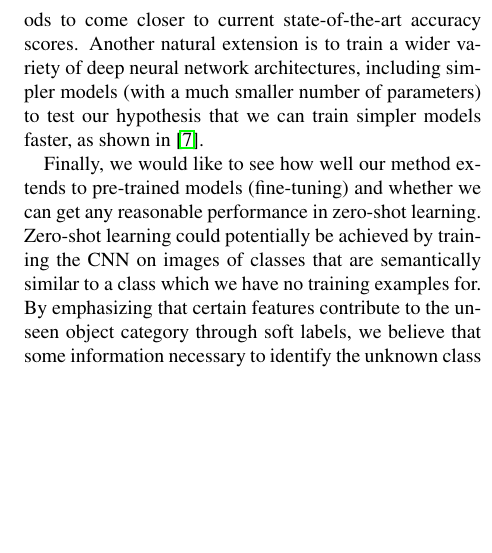
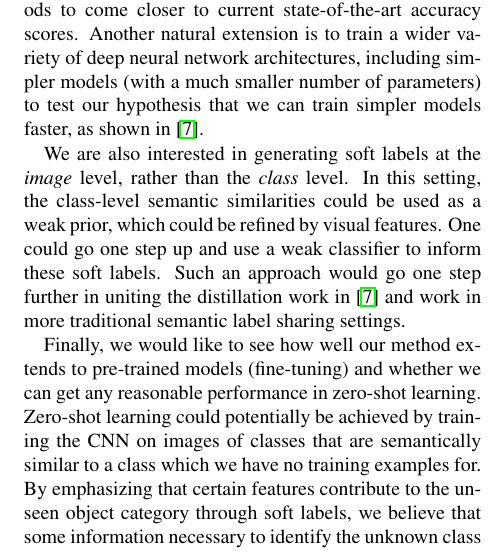
Before and after one commit to ebanner/cs381v_project, a LaTeX paper (report/report.tex, which reads report/sections/conclusion.tex): part of one column of page 8 of 8 before the commit and part of one column of page 8 of 9 after it, cut so that both start at the same text, the shorter picture padded with empty space. Compiled offline with pdfLaTeX.

Commit message:
Update conclusion

```diff
--- a/report/sections/conclusion.tex
+++ b/report/sections/conclusion.tex
@@ -25,9 +23,18 @@ have only several subsets of 25 ImageNet classes. Ultimately, we would like to
-train on the entirety of ImageNet, and use data augmentation methods to come
-closer to current state-of-the-art accuracy scores.
-Another natural extension is to train a wider variety of deep neural network
-architectures, including simpler models (with a much smaller number of
-parameters) to test our hypothesis that we can train simpler models faster,
-as shown in \cite{hinton2015distilling}.
+Next, given that we saw more improvement on C10 than C5, we would like to expand
+the size and scope of our training data. Ultimately, we would like to train on
+the entirety of ImageNet, and use data augmentation methods to come closer to
+current state-of-the-art accuracy scores. Another natural extension is to train
+a wider variety of deep neural network architectures, including simpler models
+(with a much smaller number of parameters) to test our hypothesis that we can
+train simpler models faster, as shown in \cite{hinton2015distilling}.
+
+We are also interested in generating soft labels at the \emph{image} level,
+rather than the \emph{class} level. In this setting, the class-level semantic
+similarities could be used as a weak prior, which could be refined by visual
+features. One could go one step up and use a weak classifier to inform these
+soft labels. Such an approach would go one step further in uniting the
+distillation work in \cite{hinton2015distilling} and work in more traditional
+semantic label sharing settings.
 
 Finally, we would like to see how well our method extends to pre-trained models
 (fine-tuning) and whether we can get any reasonable performance in zero-shot
```
Also changed, not shown: report/sections/conclusion.tex (28 more changed lines).
